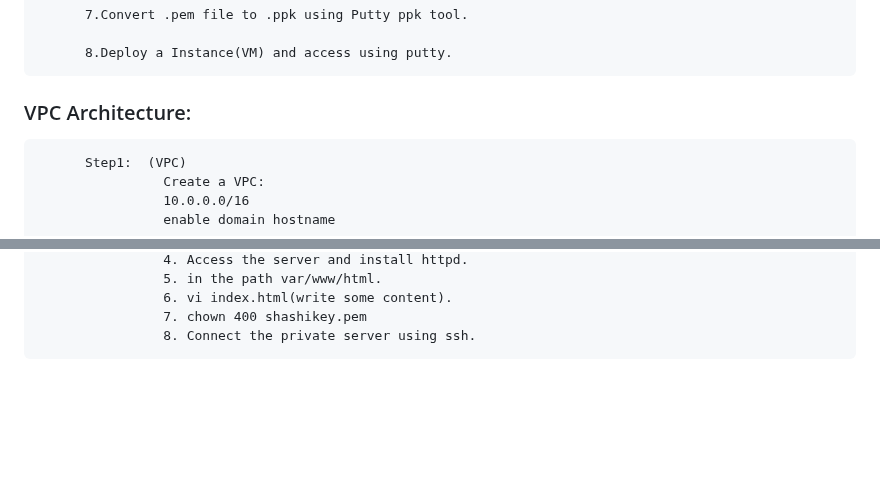
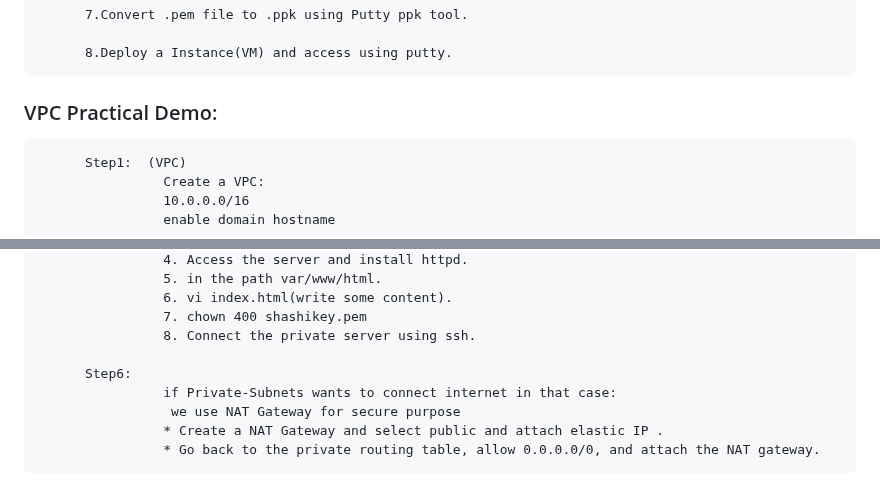
Before and after one commit to shashikumar04433/DevOps-, a Markdown page: Aws Basic.MD, 2 parts joined by grey strips. Rendered like a GitHub page; blank space fills up the shorter version.

```diff
--- a/Aws Basic.MD
+++ b/Aws Basic.MD
@@ -31,7 +31,7 @@
 
           8.Deploy a Instance(VM) and access using putty.
 
- ### VPC Architecture:
+ ### VPC Practical Demo:
 
           Step1:  (VPC)
                     Create a VPC:
@@ -72,3 +72,9 @@
                     6. vi index.html(write some content).
                     7. chown 400 shashikey.pem
                     8. Connect the private server using ssh.
+
+          Step6:
+                    if Private-Subnets wants to connect internet in that case:
+                     we use NAT Gateway for secure purpose
+                    * Create a NAT Gateway and select public and attach elastic IP .
+                    * Go back to the private routing table, allow 0.0.0.0/0, and attach the NAT gateway.
```
